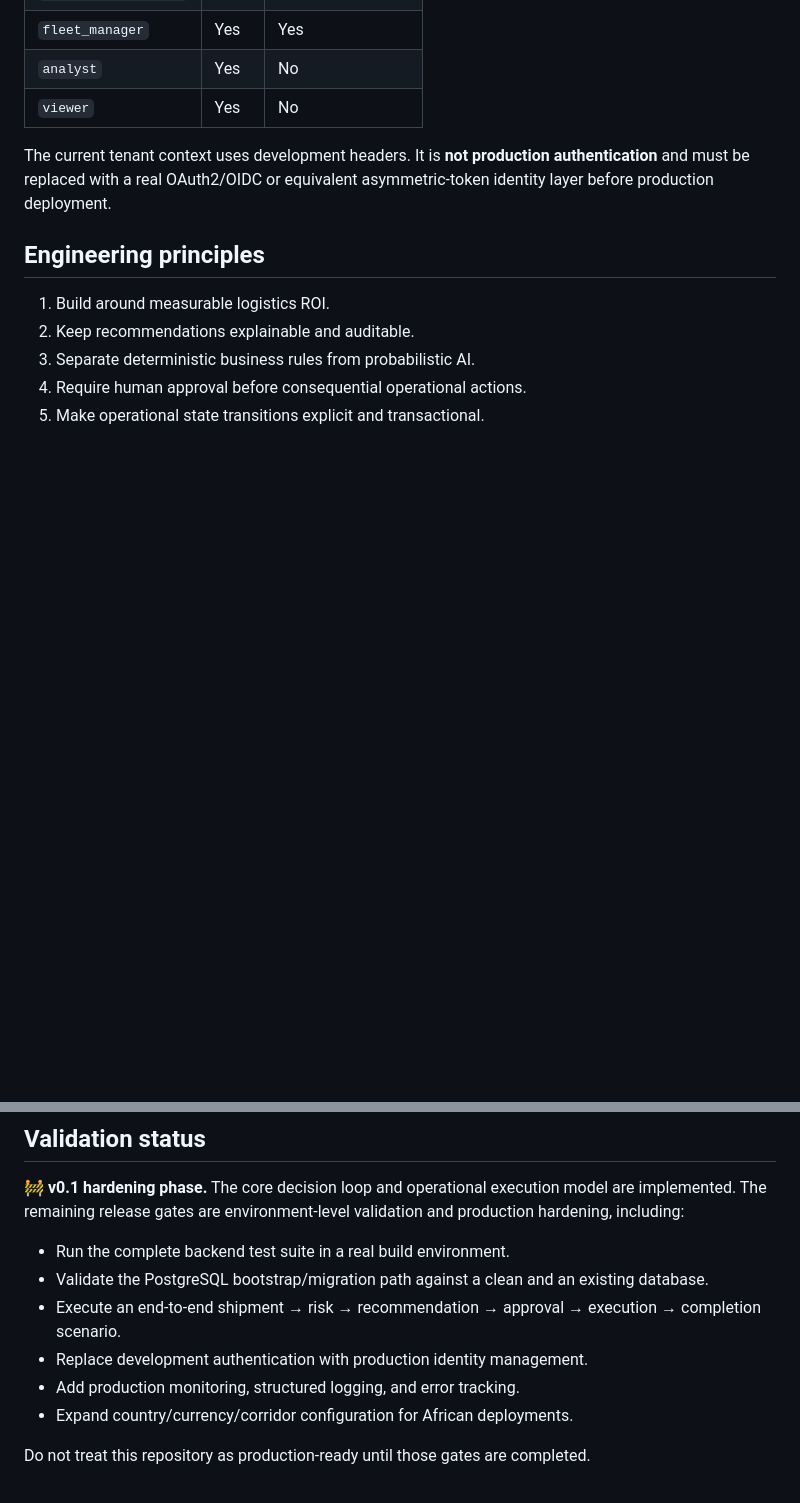
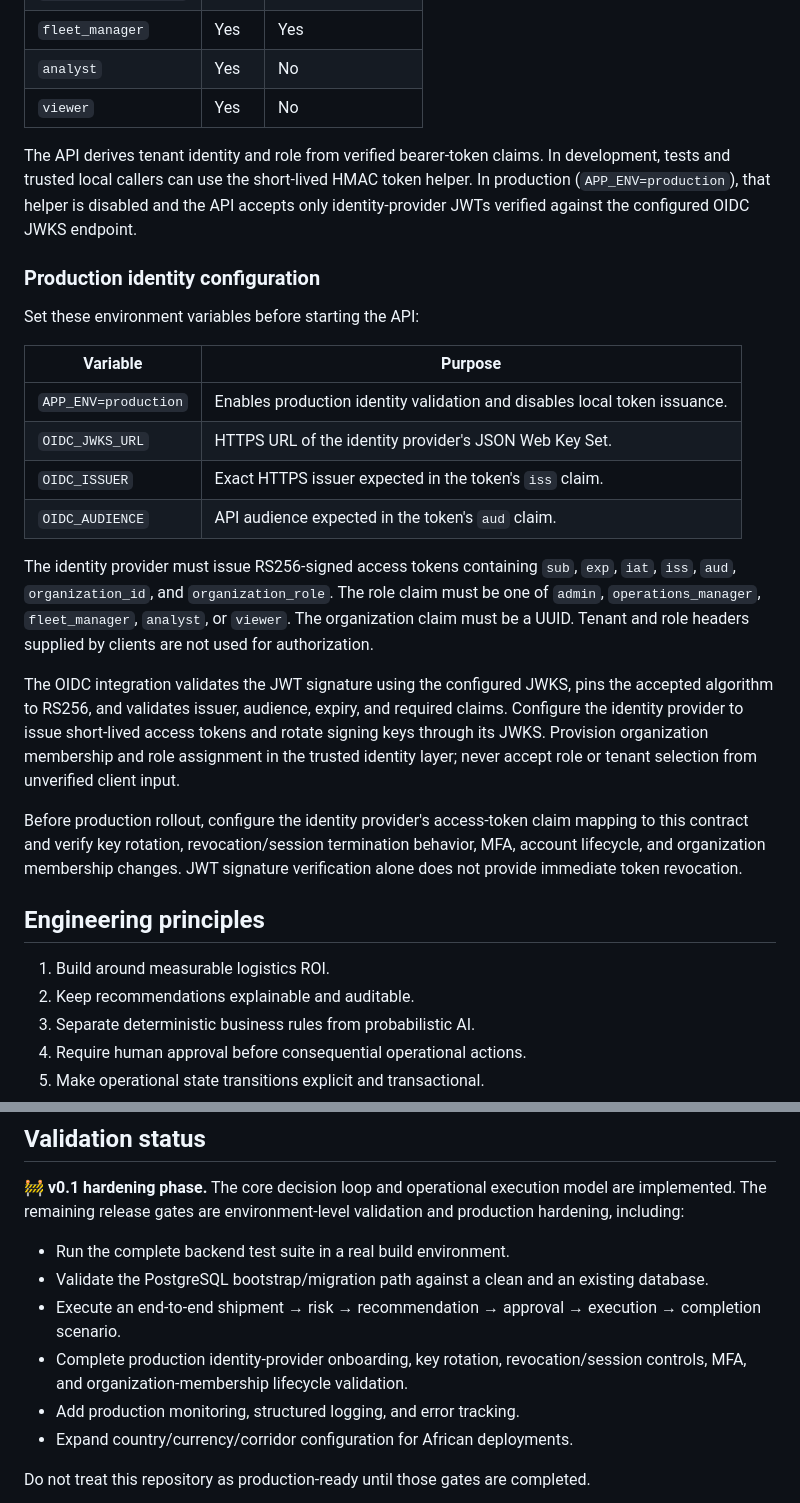
Before and after one commit to GlobalTech638/ai-logistics-platform, a Markdown page: README.md, 2 parts joined by grey strips. Drawn GitHub-style; blank space fills up the shorter version.

Commit message:
docs: specify production OIDC identity contract

```diff
--- a/README.md
+++ b/README.md
@@ -91,7 +91,24 @@ A typical operational decision flow is:
 | `analyst` | Yes | No |
 | `viewer` | Yes | No |
 
-The current tenant context uses development headers. It is **not production authentication** and must be replaced with a real OAuth2/OIDC or equivalent asymmetric-token identity layer before production deployment.
+The API derives tenant identity and role from verified bearer-token claims. In development, tests and trusted local callers can use the short-lived HMAC token helper. In production (`APP_ENV=production`), that helper is disabled and the API accepts only identity-provider JWTs verified against the configured OIDC JWKS endpoint.
+
+### Production identity configuration
+
+Set these environment variables before starting the API:
+
+| Variable | Purpose |
+| --- | --- |
+| `APP_ENV=production` | Enables production identity validation and disables local token issuance. |
+| `OIDC_JWKS_URL` | HTTPS URL of the identity provider's JSON Web Key Set. |
+| `OIDC_ISSUER` | Exact HTTPS issuer expected in the token's `iss` claim. |
+| `OIDC_AUDIENCE` | API audience expected in the token's `aud` claim. |
+
+The identity provider must issue RS256-signed access tokens containing `sub`, `exp`, `iat`, `iss`, `aud`, `organization_id`, and `organization_role`. The role claim must be one of `admin`, `operations_manager`, `fleet_manager`, `analyst`, or `viewer`. The organization claim must be a UUID. Tenant and role headers supplied by clients are not used for authorization.
+
+The OIDC integration validates the JWT signature using the configured JWKS, pins the accepted algorithm to RS256, and validates issuer, audience, expiry, and required claims. Configure the identity provider to issue short-lived access tokens and rotate signing keys through its JWKS. Provision organization membership and role assignment in the trusted identity layer; never accept role or tenant selection from unverified client input.
+
+Before production rollout, configure the identity provider's access-token claim mapping to this contract and verify key rotation, revocation/session termination behavior, MFA, account lifecycle, and organization membership changes. JWT signature verification alone does not provide immediate token revocation.
 
 ## Engineering principles
 
@@ -109,7 +126,7 @@ The current tenant context uses development headers. It is **not production auth
 - Run the complete backend test suite in a real build environment.
 - Validate the PostgreSQL bootstrap/migration path against a clean and an existing database.
 - Execute an end-to-end shipment → risk → recommendation → approval → execution → completion scenario.
-- Replace development authentication with production identity management.
+- Complete production identity-provider onboarding, key rotation, revocation/session controls, MFA, and organization-membership lifecycle validation.
 - Add production monitoring, structured logging, and error tracking.
 - Expand country/currency/corridor configuration for African deployments.
 
```
